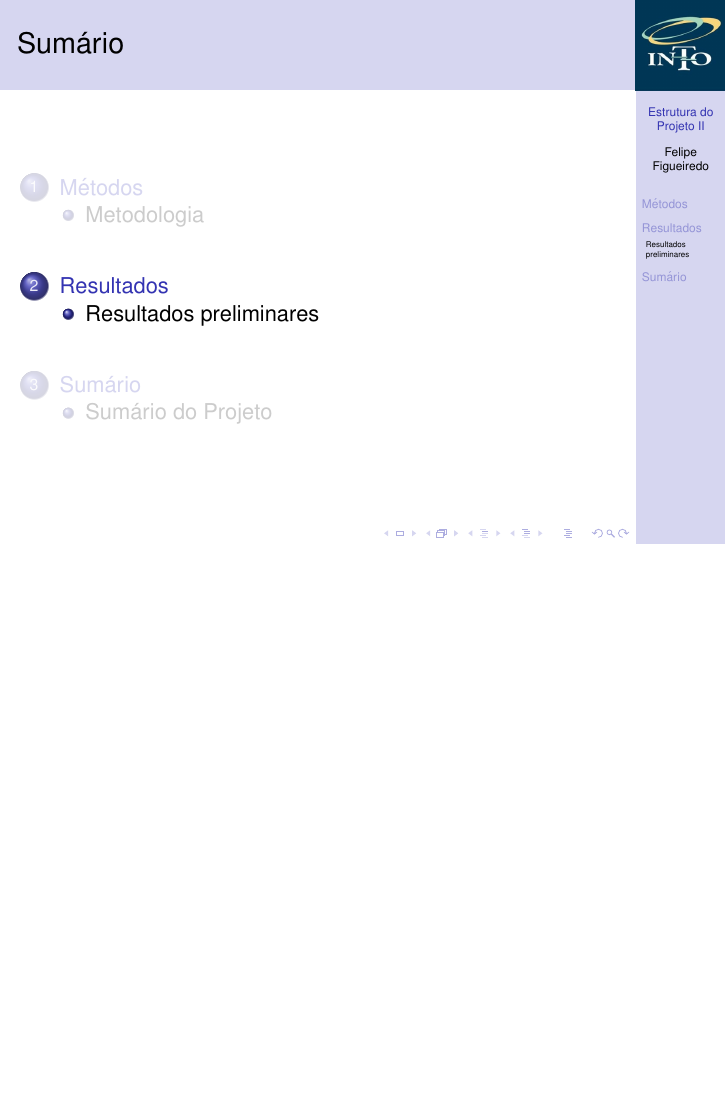
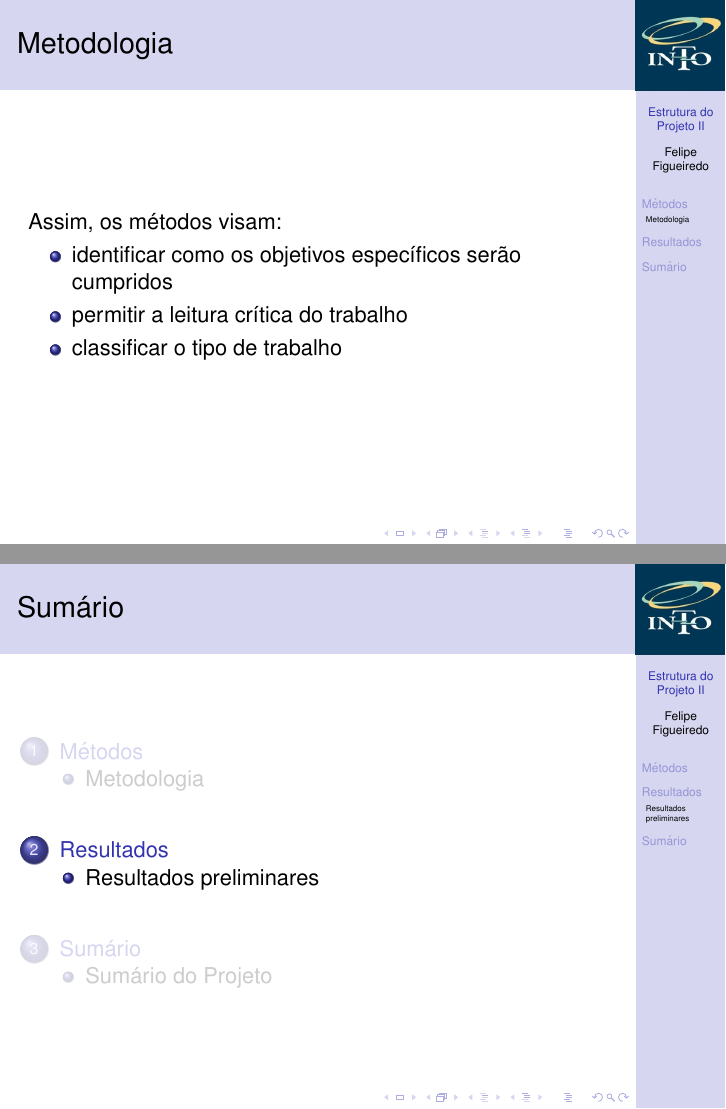
Before and after one commit to philsf/Metodologia_Cientifica, LaTeX slides (Aulas/MC - Aula ProjetoII.tex): page 7 of 8 before the commit and pages 9 and 10 of 11 after it, the two joined at a grey line, the shorter picture padded with empty space. Compiled offline with pdfLaTeX.

Commit message:
* Aulas/MC - Aula ProjetoII.tex: Metodologia

```diff
--- a/Aulas/MC - Aula ProjetoII.tex
+++ b/Aulas/MC - Aula ProjetoII.tex
@@ -165,6 +165,14 @@
   Adaptado de: VEduca
 \end{frame}
 
+\begin{frame}{Metodologia}
+  Assim, os métodos visam:
+  \begin{itemize}
+  \item identificar como os objetivos específicos serão cumpridos
+  \item permitir a leitura crítica do trabalho
+  \item classificar o tipo de trabalho
+  \end{itemize}
+\end{frame}
 \section{Resultados}
 
 \subsection{Resultados preliminares}
```
